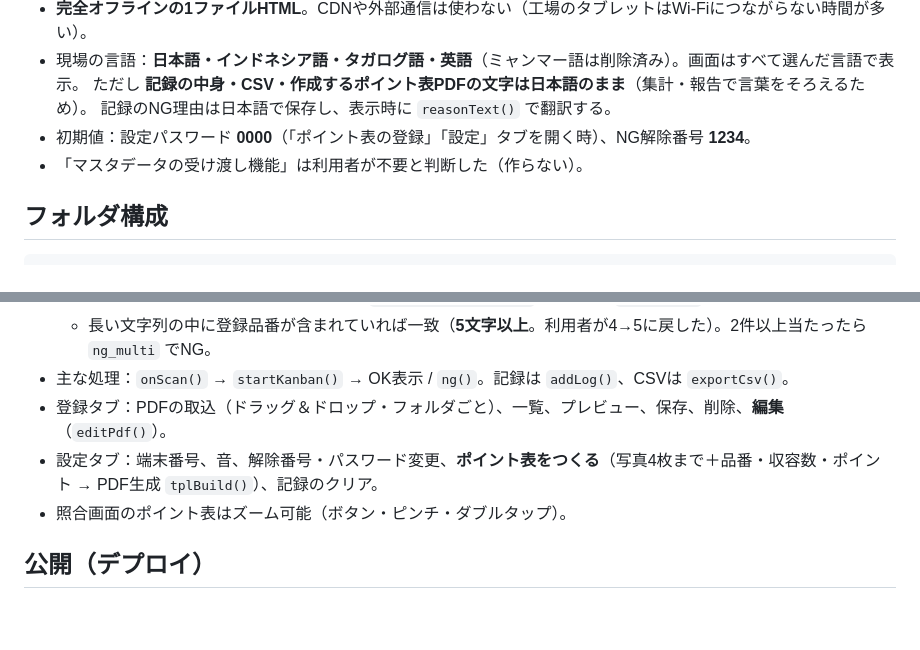
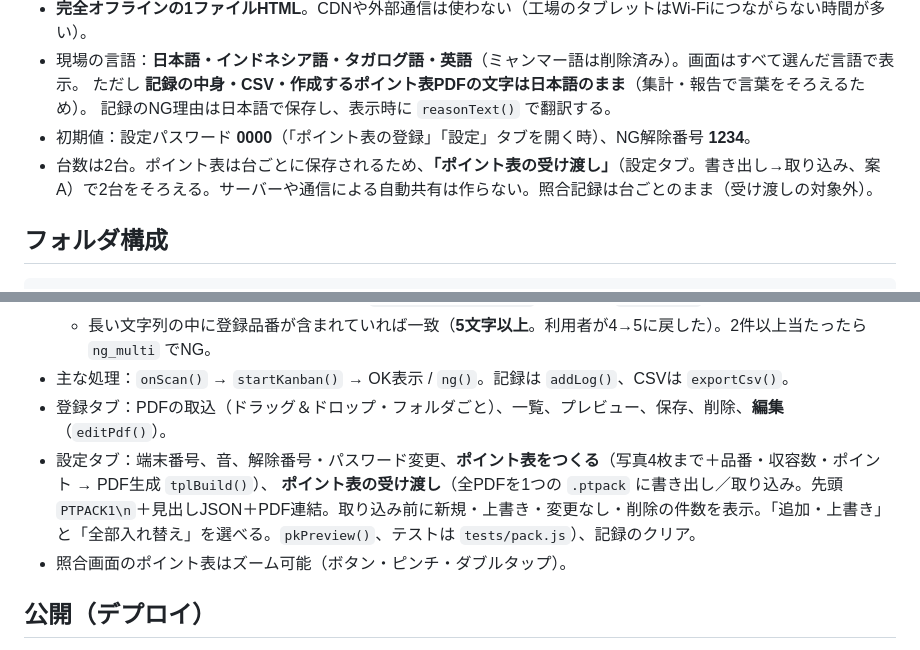
Before and after one commit to overbridge038-lnk/point-shogo, a Markdown page: CLAUDE.md, 2 parts joined by grey strips. GitHub-like rendering; blank space fills up the shorter version.

Commit message:
CLAUDE.md：ポイント表の受け渡し機能を作ったので記述を更新
Co-Authored-By: Claude Sonnet 5.5 <noreply@anthropic.com>
Claude-Session: https://claude.ai/code/session_01HULPozrSfcU6piui43ukjY

````diff
--- a/CLAUDE.md
+++ b/CLAUDE.md
@@ -17,7 +17,7 @@ NG はブザーと赤画面で止まり、**解除番号でしか戻れない**
   ただし **記録の中身・CSV・作成するポイント表PDFの文字は日本語のまま**（集計・報告で言葉をそろえるため）。
   記録のNG理由は日本語で保存し、表示時に `reasonText()` で翻訳する。
 - 初期値：設定パスワード **0000**（「ポイント表の登録」「設定」タブを開く時）、NG解除番号 **1234**。
-- 「マスタデータの受け渡し機能」は利用者が不要と判断した（作らない）。
+- 台数は2台。ポイント表は台ごとに保存されるため、**「ポイント表の受け渡し」**（設定タブ。書き出し→取り込み、案A）で2台をそろえる。サーバーや通信による自動共有は作らない。照合記録は台ごとのまま（受け渡しの対象外）。
 
 ## フォルダ構成
 ```
@@ -50,7 +50,8 @@ npm test                         # すべての回帰テスト（e2e の "log su
   - 長い文字列の中に登録品番が含まれていれば一致（**5文字以上**。利用者が4→5に戻した）。2件以上当たったら `ng_multi` でNG。
 - 主な処理：`onScan()` → `startKanban()` → OK表示 / `ng()`。記録は `addLog()`、CSVは `exportCsv()`。
 - 登録タブ：PDFの取込（ドラッグ＆ドロップ・フォルダごと）、一覧、プレビュー、保存、削除、**編集**（`editPdf()`）。
-- 設定タブ：端末番号、音、解除番号・パスワード変更、**ポイント表をつくる**（写真4枚まで＋品番・収容数・ポイント → PDF生成 `tplBuild()`）、記録のクリア。
+- 設定タブ：端末番号、音、解除番号・パスワード変更、**ポイント表をつくる**（写真4枚まで＋品番・収容数・ポイント → PDF生成 `tplBuild()`）、
+  **ポイント表の受け渡し**（全PDFを1つの `.ptpack` に書き出し／取り込み。先頭 `PTPACK1\n`＋見出しJSON＋PDF連結。取り込み前に新規・上書き・変更なし・削除の件数を表示。「追加・上書き」と「全部入れ替え」を選べる。`pkPreview()`、テストは `tests/pack.js`）、記録のクリア。
 - 照合画面のポイント表はズーム可能（ボタン・ピンチ・ダブルタップ）。
 
 ## 公開（デプロイ）
````
